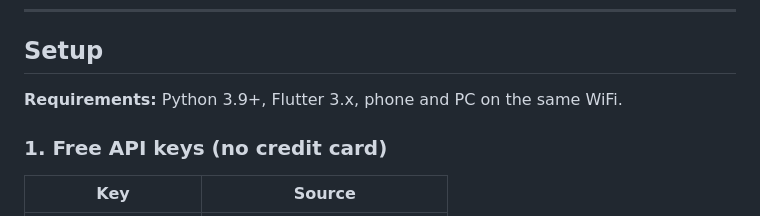
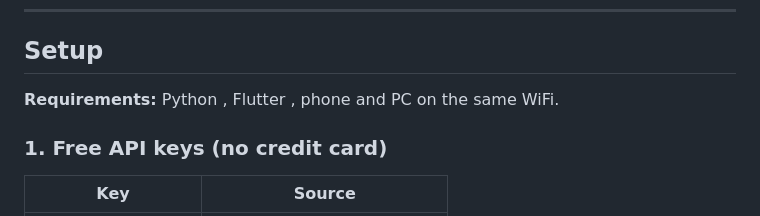
Before and after one commit to RamiHazmi/MOBILE-ACCESSIBILITY, a Markdown page: README.md, the part around the change. Drawn GitHub-style.

Commit message:
Update requirements section in README

```diff
--- a/README.md
+++ b/README.md
@@ -224,7 +224,7 @@ HomePage  (animated orb + voice button)
 
 ## Setup
 
-**Requirements:** Python 3.9+, Flutter 3.x, phone and PC on the same WiFi.
+**Requirements:** Python , Flutter , phone and PC on the same WiFi.
 
 ### 1. Free API keys (no credit card)
 
```
